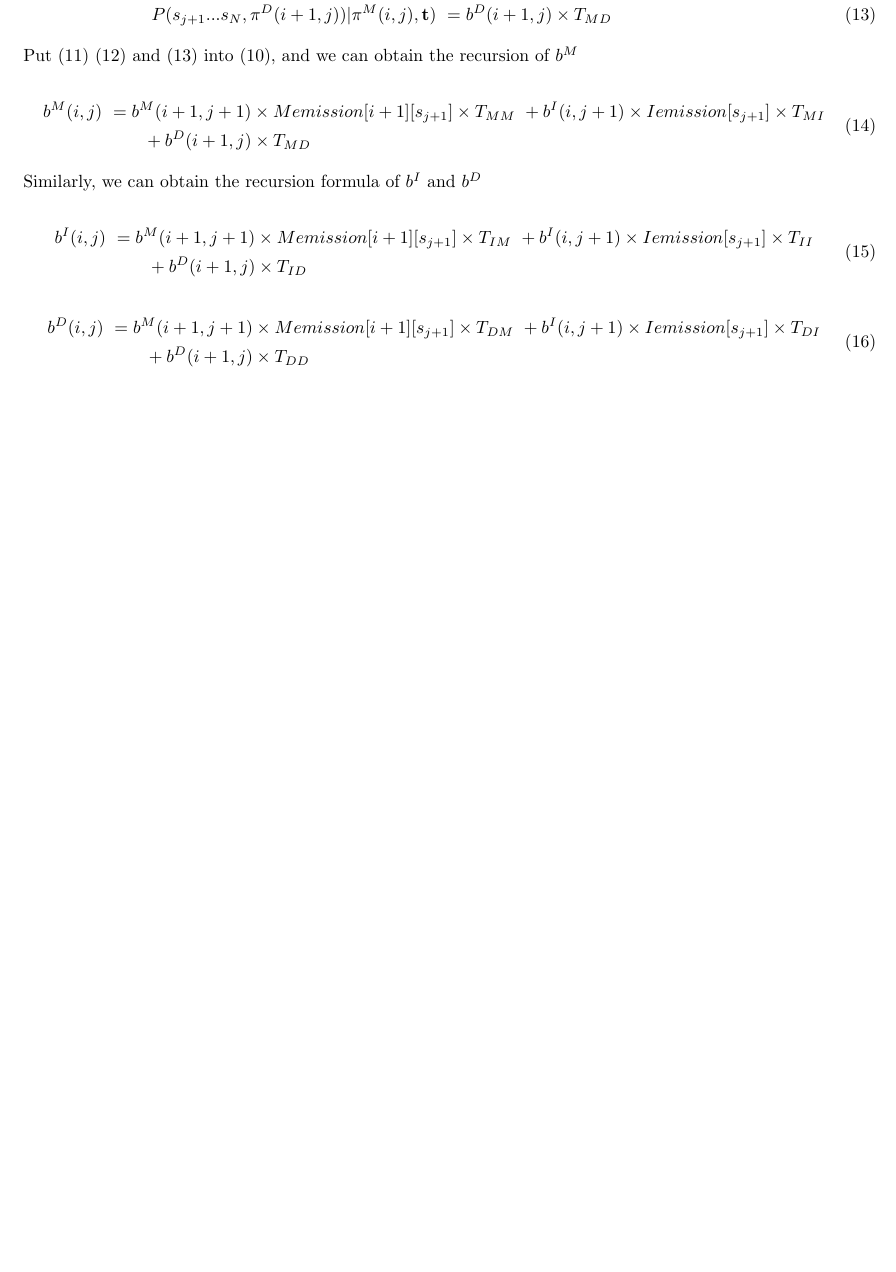
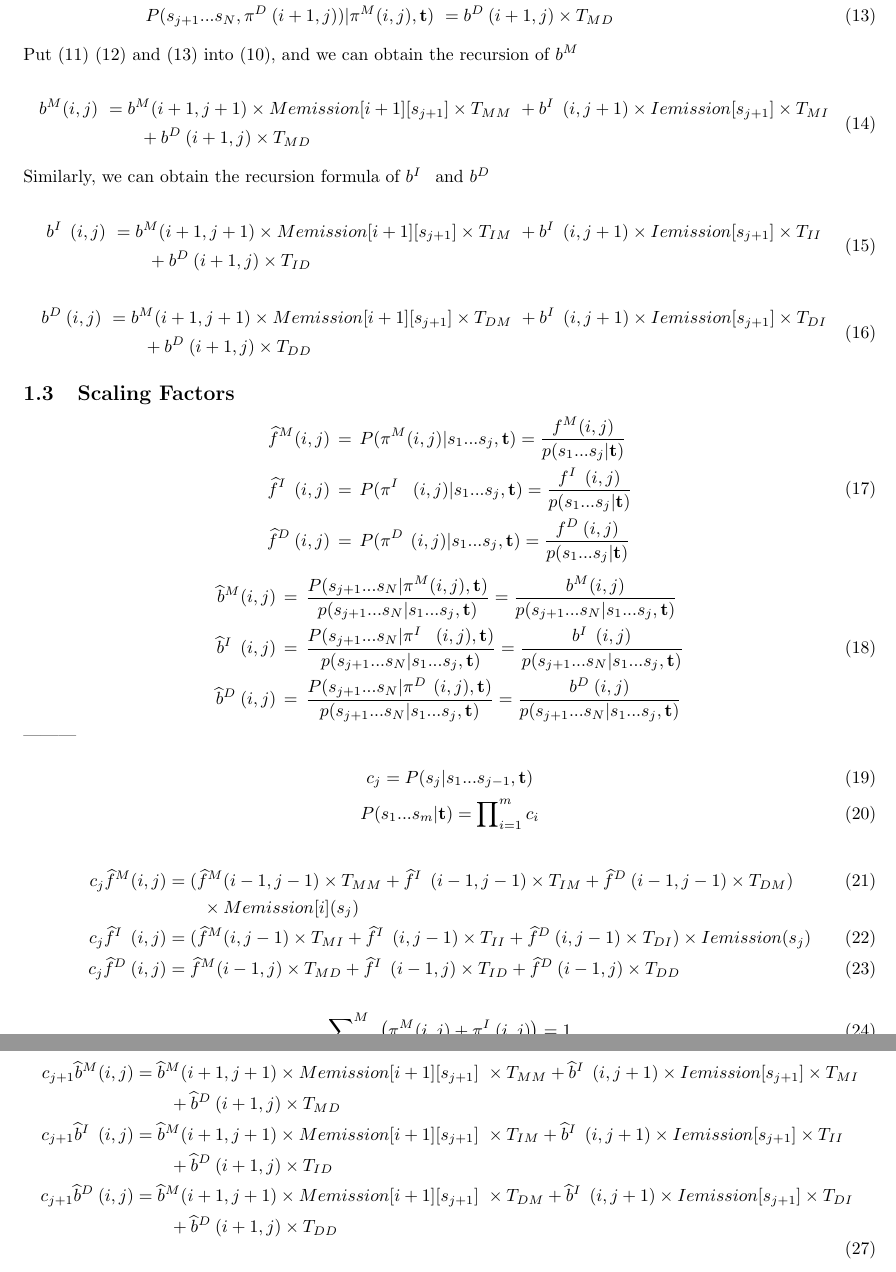
Before and after one commit to yiliangw/Trellis-BMA, a LaTeX document (report/report.tex): part of page 2 of 2 before the commit and two parts of pages 2 and 3 of 3 after it, the two joined at a grey line, cut so that both start at the same text, the shorter picture padded with empty space. Compiled offline with pdfLaTeX.

Commit message:
Formula derivation for scaling factor

```diff
--- a/report/report.tex
+++ b/report/report.tex
@@ -156,28 +157,88 @@ Wan Yiliang  (A0250640R)
     \begin{aligned}
       b^M(i, j) \
         &= b^M(i+1, j+1) \times Memission[i+1][s_{j+1}] \times T_{MM} \
-          + b^I(i, j+1) \times Iemission[s_{j+1}] \times T_{MI} \\
-          &\qquad+ b^D(i+1, j) \times T_{MD}
+          + b^{I\;\;}(i, j+1) \times Iemission[s_{j+1}] \times T_{MI} \\
+          &\qquad+ b^{D\;}(i+1, j) \times T_{MD}
     \end{aligned}
     \end{equation}
 
-    Similarly, we can obtain the recursion formula of $b^{I}$ and $b^{D}$
+    Similarly, we can obtain the recursion formula of $b^{I\;\;}$ and $b^{D\;}$
 
     \begin{equation}
     \begin{aligned}
-      b^I(i, j) \
+      b^{I\;\;}(i, j) \
         &= b^M(i+1, j+1) \times Memission[i+1][s_{j+1}] \times T_{IM} \
-          + b^I(i, j+1) \times Iemission[s_{j+1}] \times T_{II} \\
-          &\qquad+ b^D(i+1, j) \times T_{ID}
+          + b^{I\;\;}(i, j+1) \times Iemission[s_{j+1}] \times T_{II} \\
+          &\qquad+ b^{D\;}(i+1, j) \times T_{ID}
     \end{aligned}
     \end{equation}
 
     \begin{equation}
     \begin{aligned}
-      b^D(i, j) \
+      b^{D\;}(i, j) \
         &= b^M(i+1, j+1) \times Memission[i+1][s_{j+1}] \times T_{DM} \
-          + b^I(i, j+1) \times Iemission[s_{j+1}] \times T_{DI} \\
-          &\qquad+ b^D(i+1, j) \times T_{DD}
+          + b^{I\;\;}(i, j+1) \times Iemission[s_{j+1}] \times T_{DI} \\
+          &\qquad+ b^{D\;}(i+1, j) \times T_{DD}
+    \end{aligned}
+    \end{equation}
+
+  \subsection{Scaling Factors}
+
+    \begin{equation}
+    \begin{aligned}
+      \widehat{f}^{M}(i, j) \,&=\, P(\pi^M(i, j) | s_1...s_j, \mathbf{t}) = \frac{f^{M}(i, j)}{p(s_1...s_j | \mathbf{t})} \\
+      \widehat{f}^{I\;\;}(i, j) \,&=\, P(\pi^{I\;\;}\,\,(i, j) | s_1...s_j, \mathbf{t}) = \frac{f^{I\;\;}(i, j)}{p(s_1...s_j | \mathbf{t})}\\
+      \widehat{f}^{D\;}(i, j) \,&=\, P(\pi^{D\;}\,(i, j) | s_1...s_j, \mathbf{t}) = \frac{f^{D\;}(i, j)}{p(s_1...s_j | \mathbf{t})}
+    \end{aligned}
+    \end{equation}
+
+    \begin{equation}
+    \begin{aligned}
+      \widehat{b}^{M}(i, j) \,&=\, \frac{P(s_{j+1}...s_N | \pi^M(i, j), \mathbf{t})}{p(s_{j+1}...s_N | s_1...s_j, \mathbf{t})} = \frac{b^{M}(i, j)}{p(s_{j+1}...s_N | s_1...s_j, \mathbf{t})} \\
+      \widehat{b}^{I\;\;}(i, j) \,&=\, \frac{P(s_{j+1}...s_N | \pi^{I\;\;}\,\,(i, j), \mathbf{t})}{p(s_{j+1}...s_N | s_1...s_j, \mathbf{t})} = \frac{b^{I\;\;}(i, j)}{p(s_{j+1}...s_N | s_1...s_j, \mathbf{t})} \\
+      \widehat{b}^{D\;}(i, j) \,&=\, \frac{P(s_{j+1}...s_N | \pi^{D\;}\,(i, j), \mathbf{t})}{p(s_{j+1}...s_N | s_1...s_j, \mathbf{t})} = \frac{b^{D\;}(i, j)}{p(s_{j+1}...s_N | s_1...s_j, \mathbf{t})}
+    \end{aligned}
+    \end{equation}
+
+    ---------
+
+    \begin{equation}
+      c_j = P(s_j | s_1...s_{j-1},\mathbf{t})
+    \end{equation}
+    \begin{equation}
+      P(s_1...s_m | \mathbf{t}) = \prod\nolimits_{i=1}^{m} c_i
+    \end{equation}
+
+    \begin{align}
+      c_j \widehat{f}^{M}(i, j) &= (\widehat{f}^{M}(i-1, j-1) \times T_{MM}  + \widehat{f}^{I\;\;}(i-1, j-1) \times T_{IM} + \widehat{f}^{D\;}(i-1, j-1) \times T_{DM}) \\
+        &\qquad\times Memission[i](s_j) \nonumber \\
+      c_j \widehat{f}^{I\;\;}(i, j) &= (\widehat{f}^{M}(i, j-1) \times T_{MI}  + \widehat{f}^{I\;\;}(i, j-1) \times T_{II} + \widehat{f}^{D\;}(i, j-1) \times T_{DI}) \times Iemission(s_j) \\
+      c_j \widehat{f}^{D\;}(i, j) &= \widehat{f}^{M}(i-1, j) \times T_{MD}  + \widehat{f}^{I\;\;}(i-1, j) \times T_{ID} + \widehat{f}^{D\;}(i-1, j) \times T_{DD}
+    \end{align}
+
+    \begin{equation}
+      \sum\nolimits_{i=0}^{M} \left( \pi^{M}(i, j) + \pi^{I\;}(i, j) \right) = 1
+    \end{equation}
+
+    \begin{equation}
+      \sum\nolimits_{i=0}^{M} \left( \widehat{f}^{M}(i, j) + \widehat{f}^{I\;}(i, j) \right) = 1
+    \end{equation}
+
+    \begin{equation}
+      c_j = \sum\nolimits_{i=0}^{M} \left( \widetilde{f}^{M}(i, j) + \widetilde{f}^{I\;}(i, j) \right)
+    \end{equation}
+
+    \begin{equation}
+    \begin{aligned}
+      c_{j+1} \widehat{b}^{M}(i, j) &= \widehat{b}^M(i+1, j+1) \times Memission[i+1][s_{j+1}] \
+        \times T_{MM} + \widehat{b}^{I\;\;}(i, j+1) \times Iemission[s_{j+1}] \times T_{MI} \\
+                 &\qquad+ \widehat{b}^{D\;}(i+1, j) \times T_{MD} \\
+      c_{j+1} \widehat{b}^{I\;\;}(i, j) &= \widehat{b}^M(i+1, j+1) \times Memission[i+1][s_{j+1}] \
+        \times T_{IM} + \widehat{b}^{I\;\;}(i, j+1) \times Iemission[s_{j+1}] \times T_{II} \\
+                  &\qquad+ \widehat{b}^{D\;}(i+1, j) \times T_{ID} \\
+      c_{j+1} \widehat{b}^{D\;}(i, j) &= \widehat{b}^M(i+1, j+1) \times Memission[i+1][s_{j+1}] \
+        \times T_{DM} + \widehat{b}^{I\;\;}(i, j+1) \times Iemission[s_{j+1}] \times T_{DI} \\
+                  &\qquad+ \widehat{b}^{D\;}(i+1, j) \times T_{DD}
     \end{aligned}
     \end{equation}
 
```
Also changed, not shown: report/report.pdf, report/report.tex (59 more changed lines).
